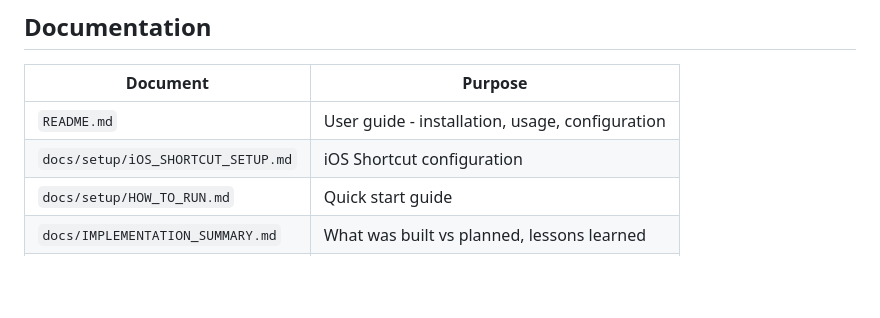
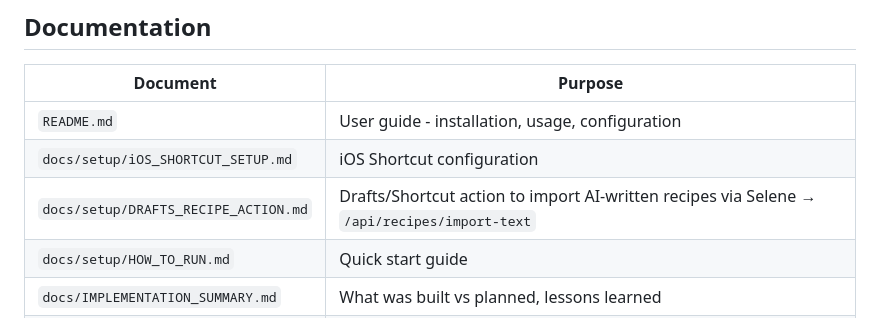
Before and after one commit to SlowSpeedChase/KitchenOS, a Markdown page: CLAUDE.md, the part around the change. Drawn GitHub-style; blank space fills up the shorter version.

Commit message:
docs: Drafts/Shortcut recipe-import action setup guide
Co-Authored-By: Claude Opus 4.8 <noreply@anthropic.com>

```diff
--- a/CLAUDE.md
+++ b/CLAUDE.md
@@ -803,6 +803,7 @@ Co-Authored-By: Claude Opus 4.5 <noreply@anthropic.com>"
 |----------|---------|
 | `README.md` | User guide - installation, usage, configuration |
 | `docs/setup/iOS_SHORTCUT_SETUP.md` | iOS Shortcut configuration |
+| `docs/setup/DRAFTS_RECIPE_ACTION.md` | Drafts/Shortcut action to import AI-written recipes via Selene → `/api/recipes/import-text` |
 | `docs/setup/HOW_TO_RUN.md` | Quick start guide |
 | `docs/IMPLEMENTATION_SUMMARY.md` | What was built vs planned, lessons learned |
 | `docs/plans/` | Design documents and plans |
```
Also changed, not shown: docs/setup/DRAFTS_RECIPE_ACTION.md (added, +135 -0 lines).
